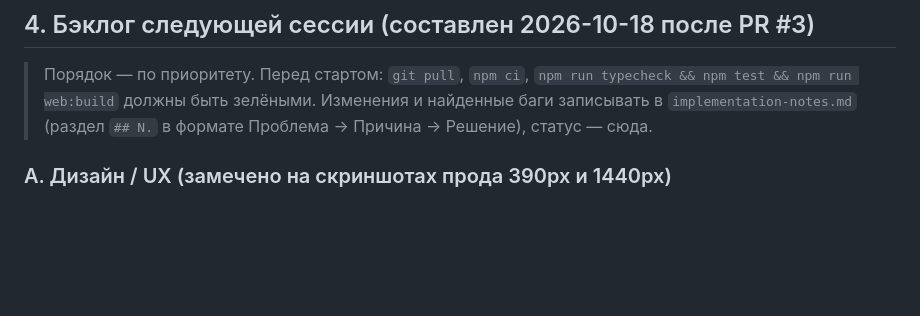
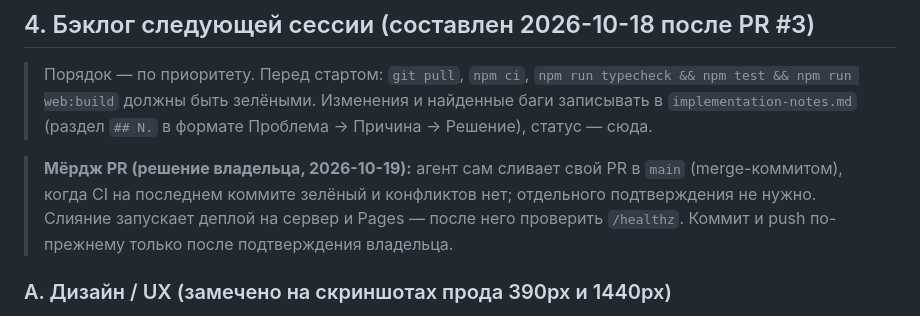
Before and after one commit to Fuheshka/game-trend-radar, a Markdown page: .agents/MEMORY.md, the part around the change. Drawn GitHub-style; blank space fills up the shorter version.

Commit message:
docs: let the agent merge its own PRs once CI is green

```diff
--- a/.agents/MEMORY.md
+++ b/.agents/MEMORY.md
@@ -49,6 +49,8 @@
 
 > Порядок — по приоритету. Перед стартом: `git pull`, `npm ci`, `npm run typecheck && npm test && npm run web:build` должны быть зелёными. Изменения и найденные баги записывать в `implementation-notes.md` (раздел `## N.` в формате Проблема → Причина → Решение), статус — сюда.
 
+> **Мёрдж PR (решение владельца, 2026-10-19):** агент сам сливает свой PR в `main` (merge-коммитом), когда CI на последнем коммите зелёный и конфликтов нет; отдельного подтверждения не нужно. Слияние запускает деплой на сервер и Pages — после него проверить `/healthz`. Коммит и push по-прежнему только после подтверждения владельца.
+
 ### A. Дизайн / UX (замечено на скриншотах прода 390px и 1440px)
 - [x] **Двойная панель управления каталогом.** (2026-10-19) Оставлена `.catalog-toolbar` из `index.html`; `gameTable/toolbar.ts` удалён, селект сортировки синхронизирован с кликом по заголовку, вид по умолчанию «Таблица». См. `implementation-notes.md` §31.
 - [x] **Мобильная шапка.** (2026-10-19) ≤720px: название видно, KPI переносятся строками, вкладки сеткой 2×2, хоткей-бейджи скрыты (баг специфичности). §31.
```
